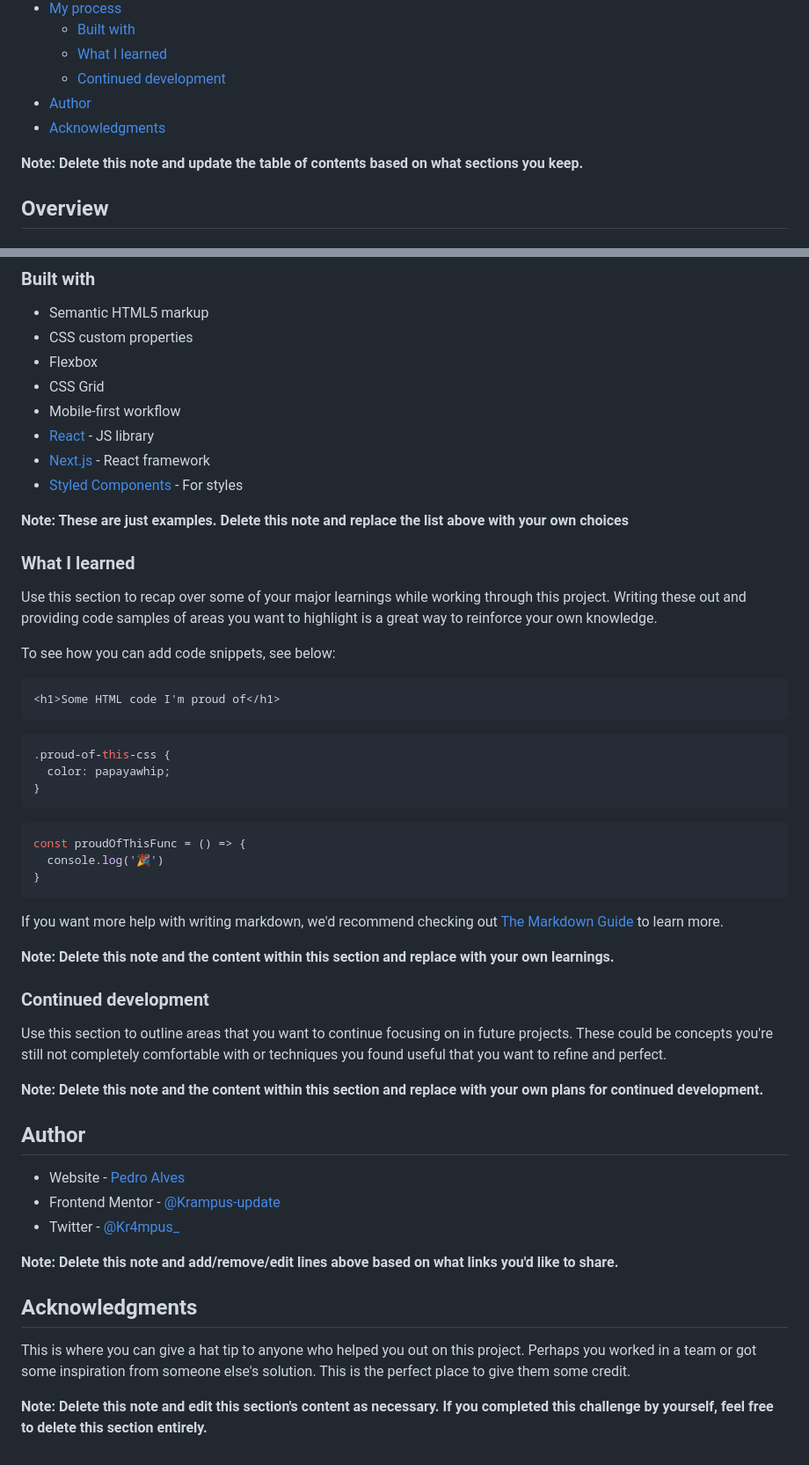
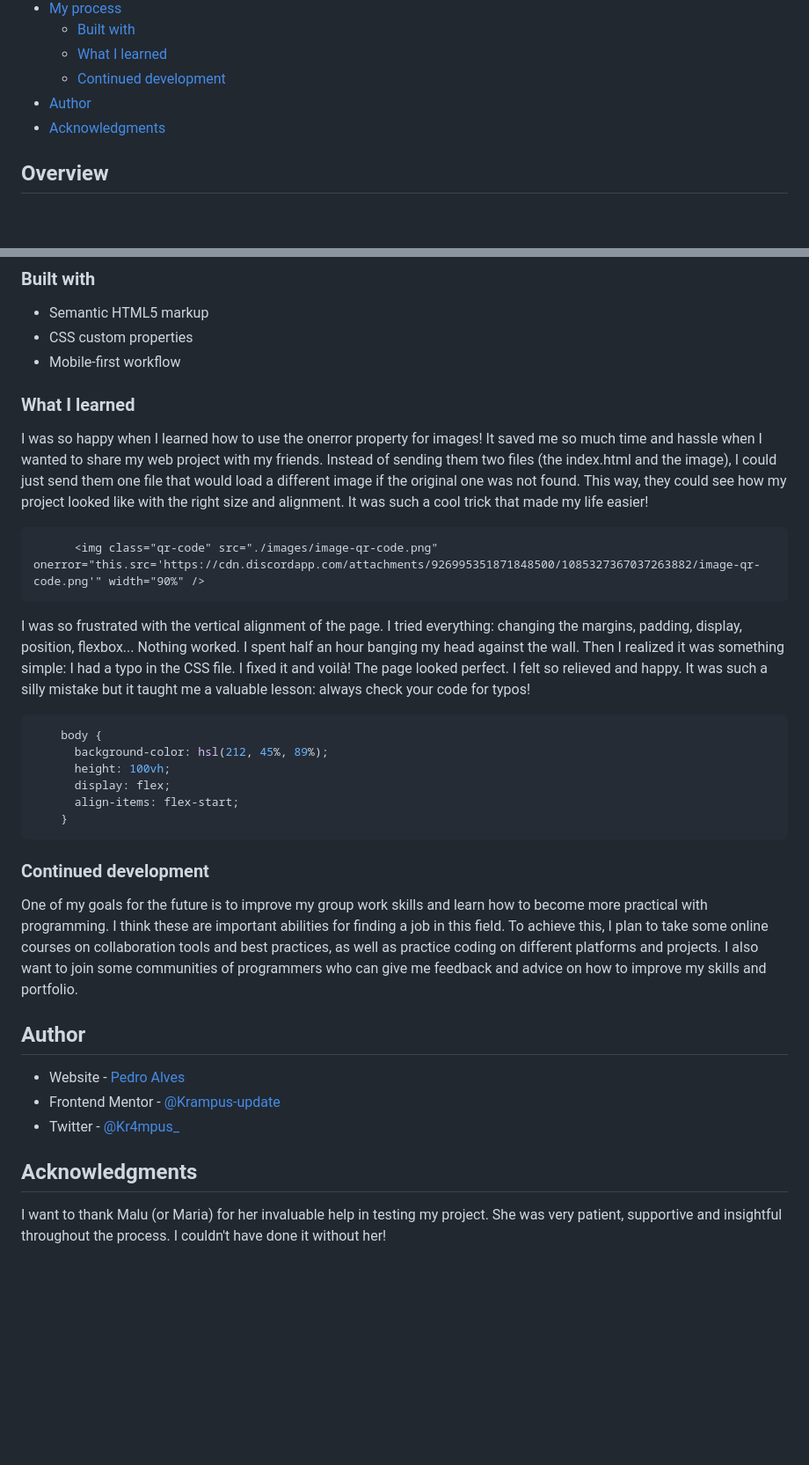
Before and after one commit to Krampus-update/QR_Code_Component, a Markdown page: README.md, 2 parts joined by grey strips. Shown: that part at 88% size. Drawn GitHub-style; blank space fills up the shorter version.

Commit message:
README Feitinho

````diff
--- a/README.md
+++ b/README.md
@@ -13,8 +13,6 @@ This is a solution to the [QR code component challenge on Frontend Mentor](https
   - [Continued development](#continued-development)
 - [Author](#author)
 - [Acknowledgments](#acknowledgments)
-
-**Note: Delete this note and update the table of contents based on what sections you keep.**
 
 ## Overview
 
@@ -32,44 +30,28 @@ This is a solution to the [QR code component challenge on Frontend Mentor](https
 
 - Semantic HTML5 markup
 - CSS custom properties
-- Flexbox
-- CSS Grid
 - Mobile-first workflow
-- [React](https://reactjs.org/) - JS library
-- [Next.js](https://nextjs.org/) - React framework
-- [Styled Components](https://styled-components.com/) - For styles
-
-**Note: These are just examples. Delete this note and replace the list above with your own choices**
 
 ### What I learned
 
-Use this section to recap over some of your major learnings while working through this project. Writing these out and providing code samples of areas you want to highlight is a great way to reinforce your own knowledge.
-
-To see how you can add code snippets, see below:
+I was so happy when I learned how to use the onerror property for images! It saved me so much time and hassle when I wanted to share my web project with my friends. Instead of sending them two files (the index.html and the image), I could just send them one file that would load a different image if the original one was not found. This way, they could see how my project looked like with the right size and alignment. It was such a cool trick that made my life easier!
 
 ```html
-<h1>Some HTML code I'm proud of</h1>
+      <img class="qr-code" src="./images/image-qr-code.png" onerror="this.src='https://cdn.discordapp.com/attachments/926995351871848500/1085327367037263882/image-qr-code.png'" width="90%" />
 ```
+I was so frustrated with the vertical alignment of the page. I tried everything: changing the margins, padding, display, position, flexbox... Nothing worked. I spent half an hour banging my head against the wall. Then I realized it was something simple: I had a typo in the CSS file. I fixed it and voilà! The page looked perfect. I felt so relieved and happy. It was such a silly mistake but it taught me a valuable lesson: always check your code for typos!
 ```css
-.proud-of-this-css {
-  color: papayawhip;
-}
+    body {
+      background-color: hsl(212, 45%, 89%);
+      height: 100vh;
+      display: flex;
+      align-items: flex-start;
+    }
 ```
-```js
-const proudOfThisFunc = () => {
-  console.log('🎉')
-}
-```
-
-If you want more help with writing markdown, we'd recommend checking out [The Markdown Guide](https://www.markdownguide.org/) to learn more.
-
-**Note: Delete this note and the content within this section and replace with your own learnings.**
 
 ### Continued development
 
-Use this section to outline areas that you want to continue focusing on in future projects. These could be concepts you're still not completely comfortable with or techniques you found useful that you want to refine and perfect.
-
-**Note: Delete this note and the content within this section and replace with your own plans for continued development.**
+One of my goals for the future is to improve my group work skills and learn how to become more practical with programming. I think these are important abilities for finding a job in this field. To achieve this, I plan to take some online courses on collaboration tools and best practices, as well as practice coding on different platforms and projects. I also want to join some communities of programmers who can give me feedback and advice on how to improve my skills and portfolio.
 
 ## Author
 
@@ -77,10 +59,6 @@ Use this section to outline areas that you want to continue focusing on in futur
 - Frontend Mentor - [@Krampus-update](https://www.frontendmentor.io/profile/Krampus-update)
 - Twitter - [@Kr4mpus_](https://twitter.com/Kr4mpus_)
 
-**Note: Delete this note and add/remove/edit lines above based on what links you'd like to share.**
-
 ## Acknowledgments
 
-This is where you can give a hat tip to anyone who helped you out on this project. Perhaps you worked in a team or got some inspiration from someone else's solution. This is the perfect place to give them some credit.
-
-**Note: Delete this note and edit this section's content as necessary. If you completed this challenge by yourself, feel free to delete this section entirely.**
+I want to thank Malu (or Maria) for her invaluable help in testing my project. She was very patient, supportive and insightful throughout the process. I couldn't have done it without her!
````
